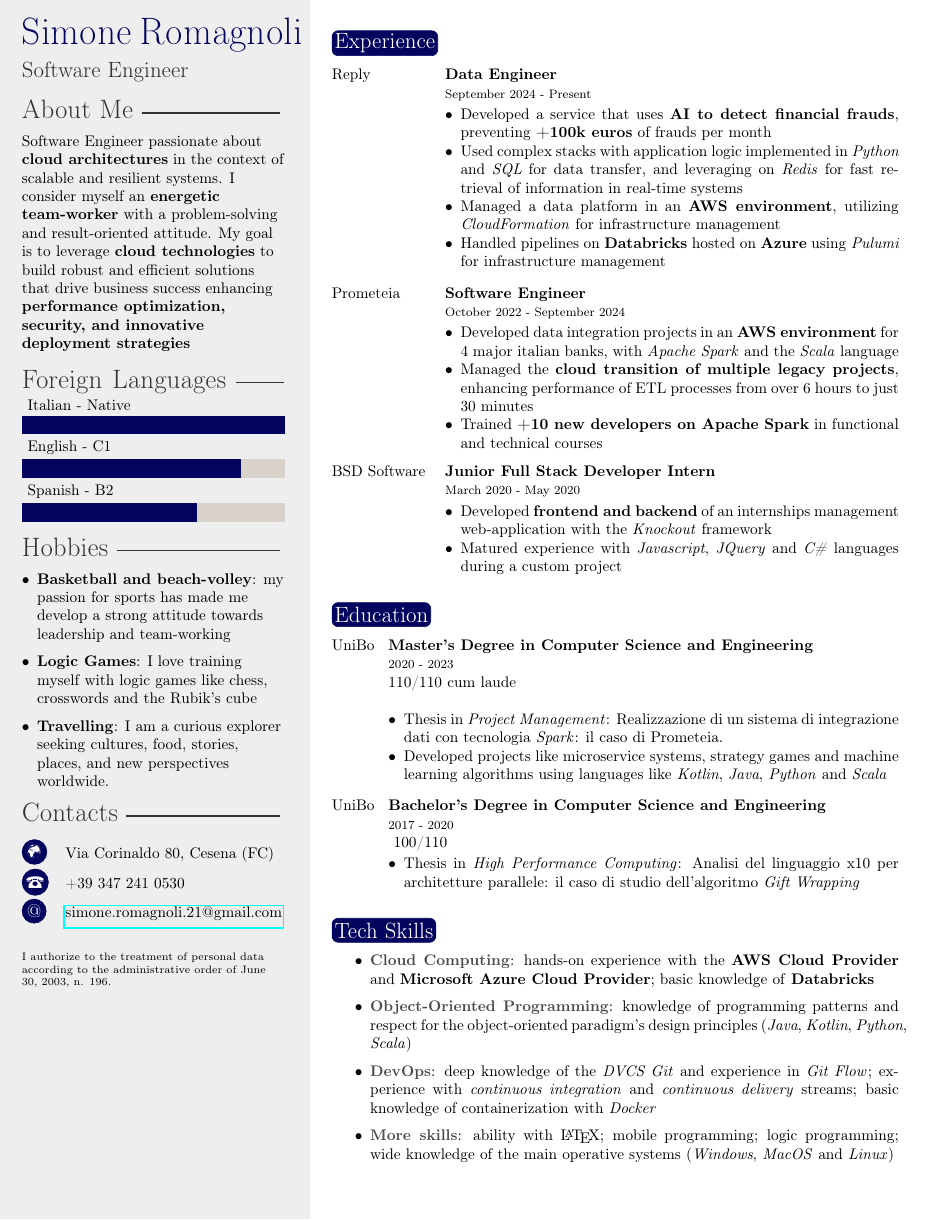
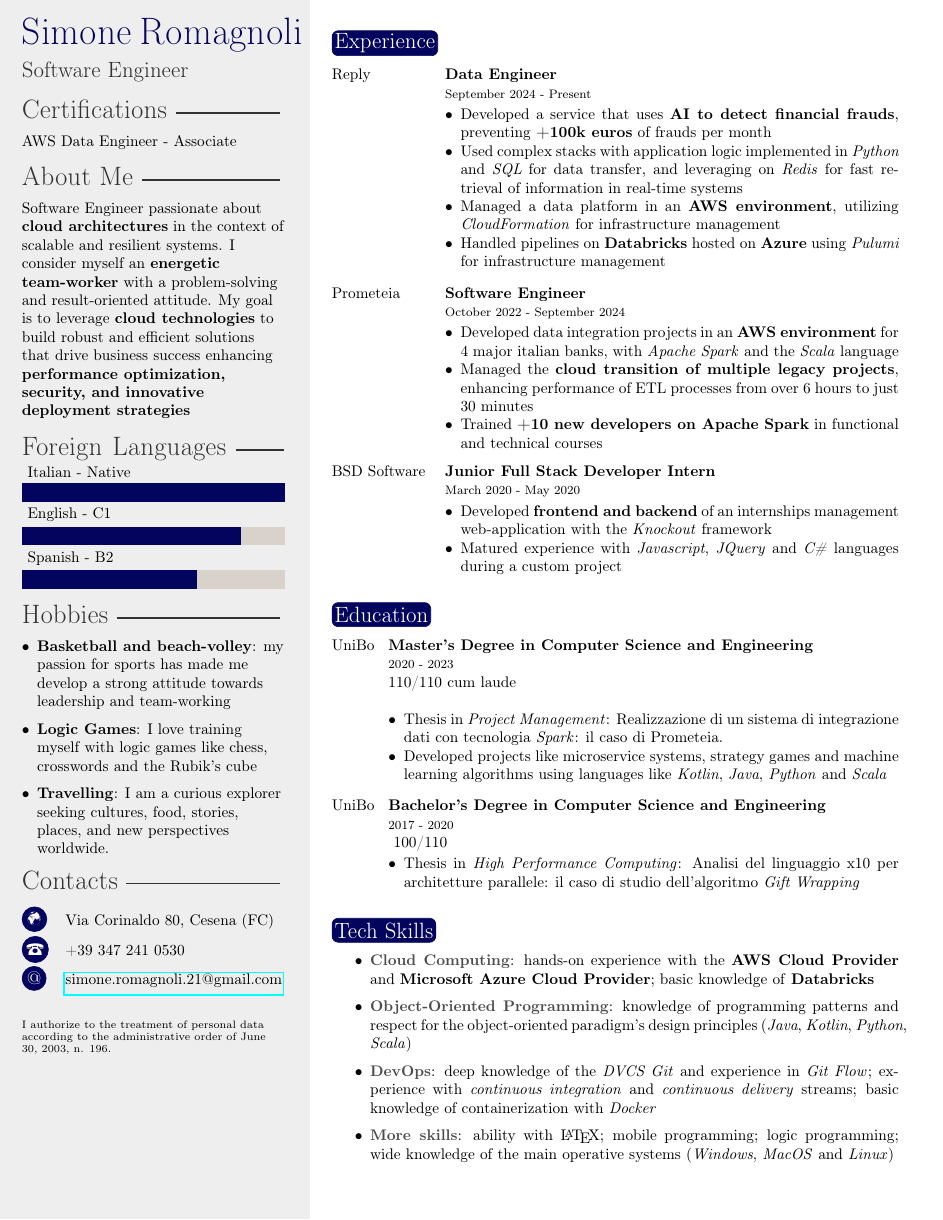
Before and after one commit to simone-romagnoli/curriculum-vitae, a LaTeX CV (doc/curriculum-vitae-eng.tex, which reads doc/template-eng.cls): the whole page. Compiled offline with pdfLaTeX.

Commit message:
chore: add certs

```diff
--- a/doc/curriculum-vitae-eng.tex
+++ b/doc/curriculum-vitae-eng.tex
@@ -14,6 +14,8 @@
 \cvaddress{} % Personal website
 
 \begin{document}
+
+\certs{AWS Data Engineer - Associate}
 
 \vspace{20pt}
 \profile{Software Engineer passionate about \textbf{cloud architectures} in the context of scalable and resilient systems.
--- a/doc/template-eng.cls
+++ b/doc/template-eng.cls
@@ -78,6 +78,7 @@
 \newcommand{\cvsite}[1]{\renewcommand{\cvsite}{#1}}
 \newcommand{\profile}[1]{\renewcommand{\profile}{#1}}
 \newcommand{\hobby}[1]{\renewcommand{\hobby}{#1}}
+\newcommand{\certs}[1]{\renewcommand{\certs}{#1}}
 \newcommand{\profilepic}[1]{\renewcommand{\profilepic}{#1}}
 \newcommand{\cvname}[1]{\renewcommand{\cvname}{#1}}
 \newcommand{\cvjobtitle}[1]{\renewcommand{\cvjobtitle}{#1}}
@@ -155,7 +156,14 @@
 
 		{\Large\color{black!80}\cvjobtitle}
 
-		%------------------------------------------------
+        %------------------------------------------------
+
+        \profilesection{Certifications}
+        \begin{flushleft}
+            \certs
+        \end{flushleft}
+
+        %------------------------------------------------
 
 		\ifthenelse{\equal{\profile}{}}{}{
 			\profilesection{About Me}
```
